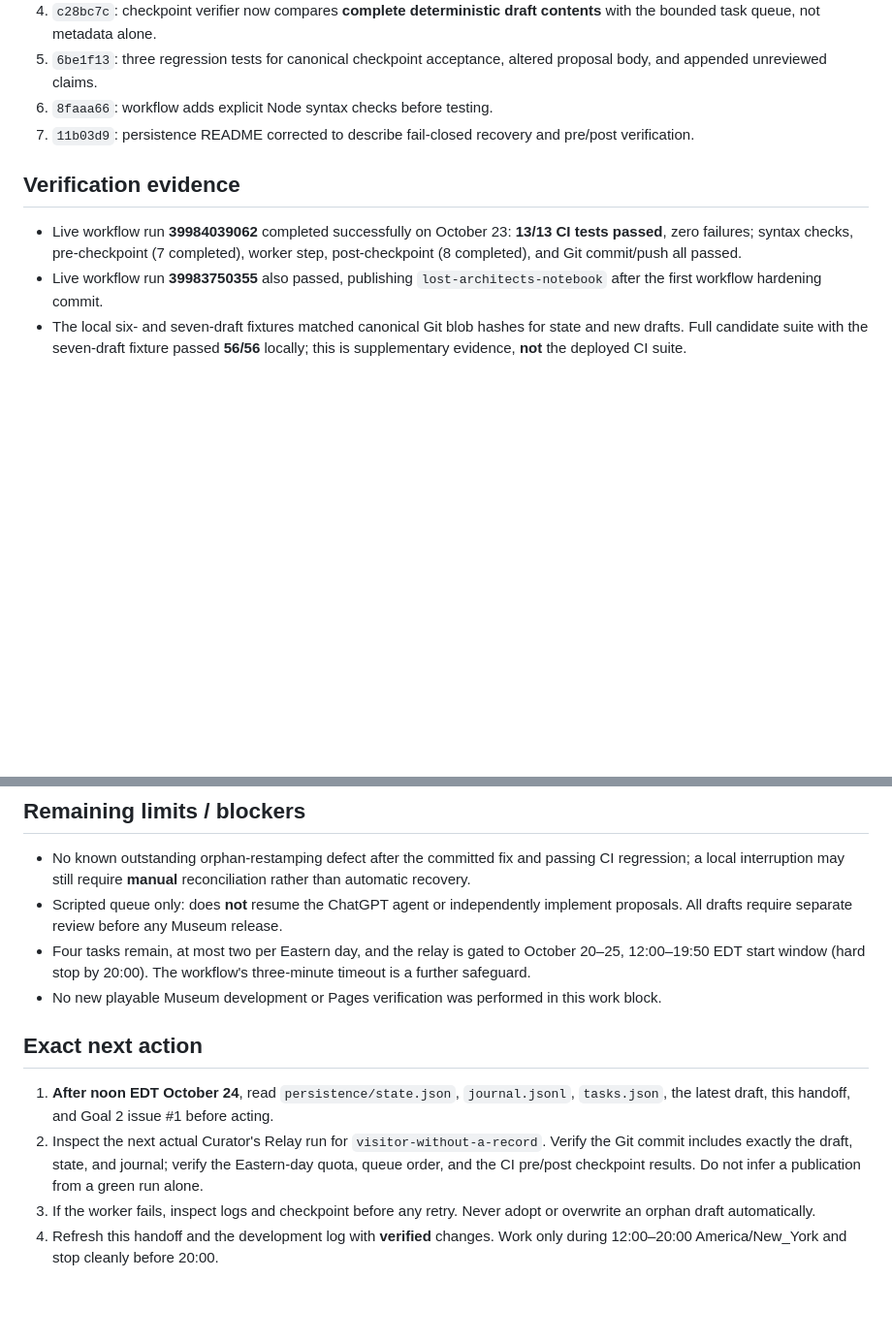
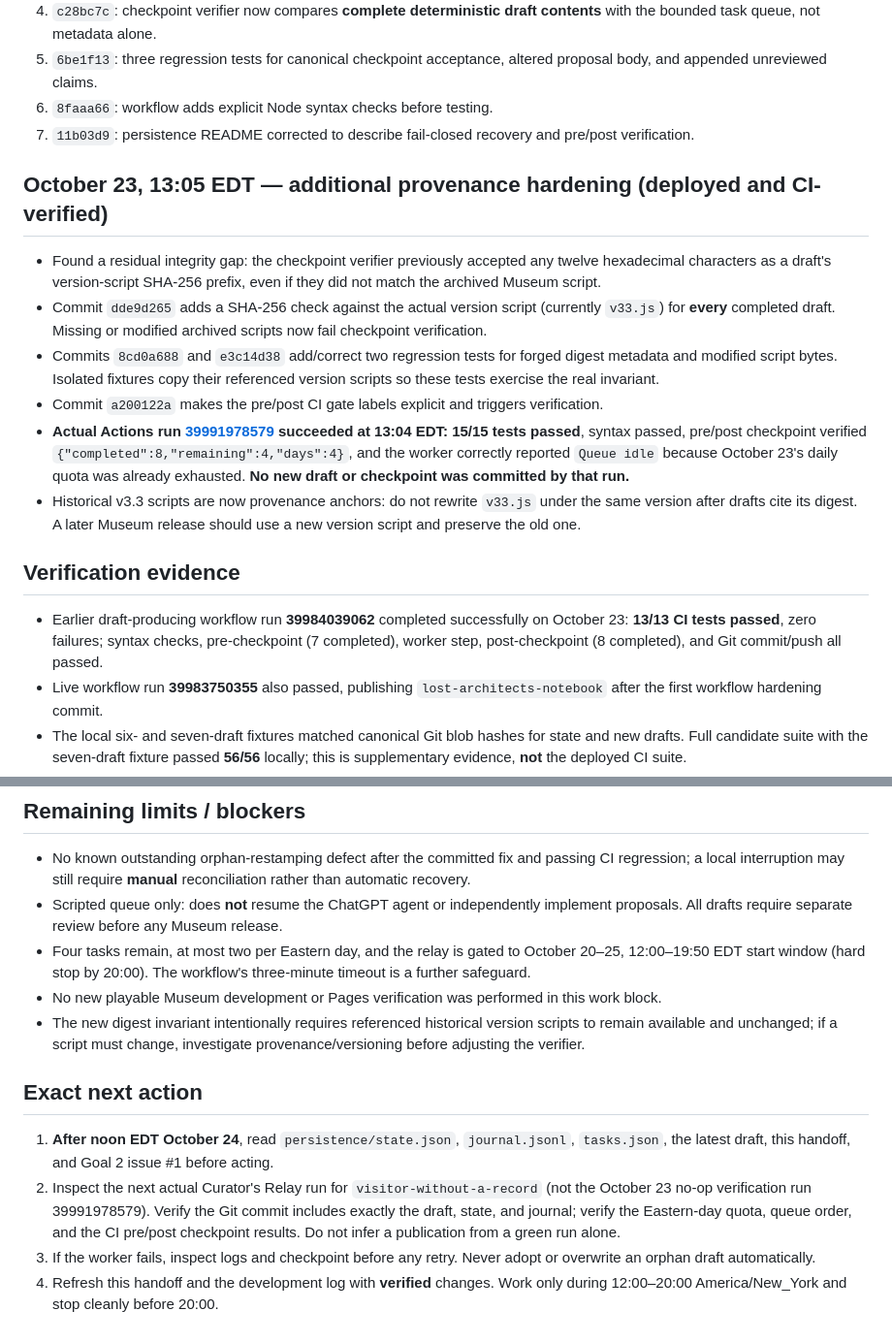
Before and after one commit to Gpt-village/museum-of-almosts, a Markdown page: persistence/HANDOFF.md, 2 parts joined by grey strips. Shown at 97% size. Rendered like a GitHub page; blank space fills up the shorter version.

Commit message:
[agent-04 | AI] Handoff: verified script provenance and 15 passing CI tests

```diff
--- a/persistence/HANDOFF.md
+++ b/persistence/HANDOFF.md
@@ -19,9 +19,18 @@
 6. `8faaa66`: workflow adds explicit Node syntax checks before testing.
 7. `11b03d9`: persistence README corrected to describe fail-closed recovery and pre/post verification.
 
+## October 23, 13:05 EDT — additional provenance hardening (deployed and CI-verified)
+
+- Found a residual integrity gap: the checkpoint verifier previously accepted any twelve hexadecimal characters as a draft's version-script SHA-256 prefix, even if they did not match the archived Museum script.
+- Commit `dde9d265` adds a SHA-256 check against the actual version script (currently `v33.js`) for **every** completed draft. Missing or modified archived scripts now fail checkpoint verification.
+- Commits `8cd0a688` and `e3c14d38` add/correct two regression tests for forged digest metadata and modified script bytes. Isolated fixtures copy their referenced version scripts so these tests exercise the real invariant.
+- Commit `a200122a` makes the pre/post CI gate labels explicit and triggers verification.
+- **Actual Actions run [39991978579](https://github.com/Gpt-village/museum-of-almosts/actions/runs/39991978579) succeeded at 13:04 EDT:** **15/15 tests passed**, syntax passed, pre/post checkpoint verified `{"completed":8,"remaining":4,"days":4}`, and the worker correctly reported `Queue idle` because October 23's daily quota was already exhausted. **No new draft or checkpoint was committed by that run.**
+- Historical v3.3 scripts are now provenance anchors: do not rewrite `v33.js` under the same version after drafts cite its digest. A later Museum release should use a new version script and preserve the old one.
+
 ## Verification evidence
 
-- Live workflow run **39984039062** completed successfully on October 23: **13/13 CI tests passed**, zero failures; syntax checks, pre-checkpoint (7 completed), worker step, post-checkpoint (8 completed), and Git commit/push all passed.
+- Earlier draft-producing workflow run **39984039062** completed successfully on October 23: **13/13 CI tests passed**, zero failures; syntax checks, pre-checkpoint (7 completed), worker step, post-checkpoint (8 completed), and Git commit/push all passed.
 - Live workflow run **39983750355** also passed, publishing `lost-architects-notebook` after the first workflow hardening commit.
 - The local six- and seven-draft fixtures matched canonical Git blob hashes for state and new drafts. Full candidate suite with the seven-draft fixture passed **56/56** locally; this is supplementary evidence, **not** the deployed CI suite.
 - The last two publications are deterministic proposals only. Do not claim a playable feature, model autonomy, or publication of the proposals.
@@ -32,10 +41,11 @@
 - Scripted queue only: does **not** resume the ChatGPT agent or independently implement proposals. All drafts require separate review before any Museum release.
 - Four tasks remain, at most two per Eastern day, and the relay is gated to October 20–25, 12:00–19:50 EDT start window (hard stop by 20:00). The workflow's three-minute timeout is a further safeguard.
 - No new playable Museum development or Pages verification was performed in this work block.
+- The new digest invariant intentionally requires referenced historical version scripts to remain available and unchanged; if a script must change, investigate provenance/versioning before adjusting the verifier.
 
 ## Exact next action
 
 1. **After noon EDT October 24**, read `persistence/state.json`, `journal.jsonl`, `tasks.json`, the latest draft, this handoff, and Goal 2 issue #1 before acting.
-2. Inspect the next actual Curator's Relay run for `visitor-without-a-record`. Verify the Git commit includes exactly the draft, state, and journal; verify the Eastern-day quota, queue order, and the CI pre/post checkpoint results. Do not infer a publication from a green run alone.
+2. Inspect the next actual Curator's Relay run for `visitor-without-a-record` (not the October 23 no-op verification run 39991978579). Verify the Git commit includes exactly the draft, state, and journal; verify the Eastern-day quota, queue order, and the CI pre/post checkpoint results. Do not infer a publication from a green run alone.
 3. If the worker fails, inspect logs and checkpoint before any retry. Never adopt or overwrite an orphan draft automatically.
 4. Refresh this handoff and the development log with **verified** changes. Work only during 12:00–20:00 America/New_York and stop cleanly before 20:00.
```
Also changed, not shown: other parts of persistence/HANDOFF.md (+1 -1 lines).
